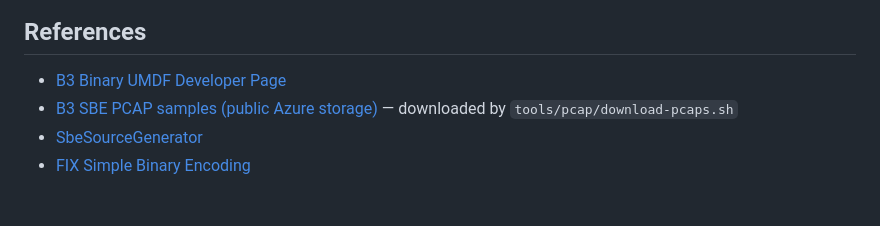
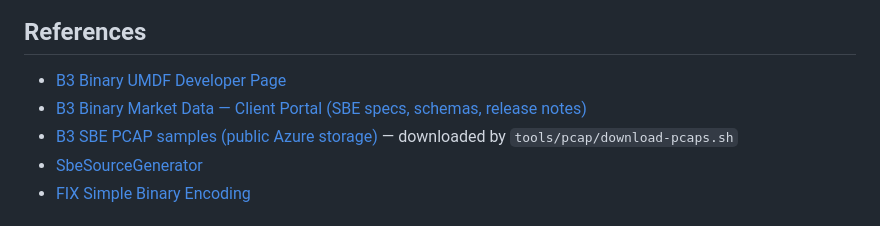
Before and after one commit to pedrosakuma/B3MarketDataPlatform, a Markdown page: README.md, the part around the change. Drawn GitHub-style.

Commit message:
docs: add link to B3 client portal for Binary Market Data / SBE specs
Co-authored-by: Copilot <223556219+Copilot@users.noreply.github.com>

```diff
--- a/README.md
+++ b/README.md
@@ -163,6 +163,7 @@ the only modification to the original B3 schema.
 ## References
 
 - [B3 Binary UMDF Developer Page](https://www.b3.com.br/en_us/solutions/platforms/puma-trading-system/for-developers-and-vendors/binary-umdf/)
+- [B3 Binary Market Data — Client Portal (SBE specs, schemas, release notes)](https://clientes.b3.com.br/en/w/binary-market-data)
 - [B3 SBE PCAP samples (public Azure storage)](https://mktdatabinario.z15.web.core.windows.net/PCAPS/BinaryUMDF/SiteB3/) — downloaded by `tools/pcap/download-pcaps.sh`
 - [SbeSourceGenerator](https://github.com/pedrosakuma/SbeSourceGenerator)
 - [FIX Simple Binary Encoding](https://github.com/FIXTradingCommunity/fix-simple-binary-encoding)
```
